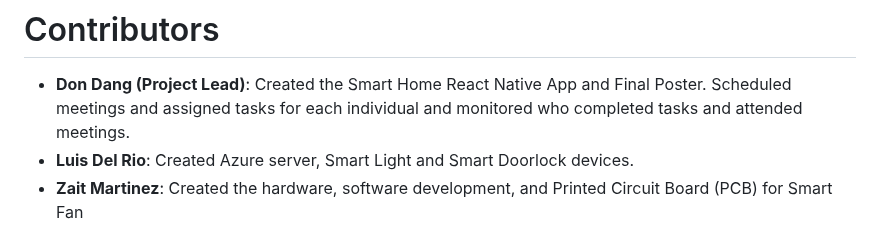
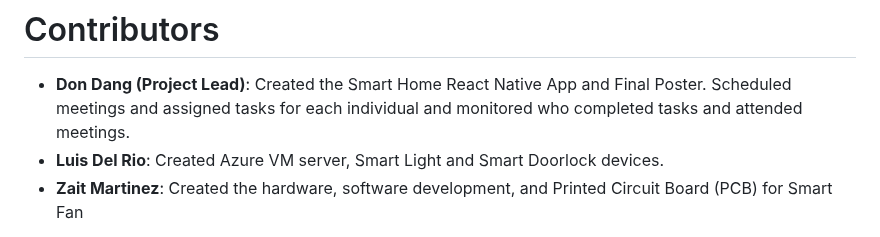
Before and after one commit to dondangp/Smart-Crib-IoT, a Markdown page: README.md, the part around the change. GitHub-like rendering.

Commit message:
updated luis contributes

```diff
--- a/README.md
+++ b/README.md
@@ -6,7 +6,7 @@ The hardware layer includes an ESP32 microcontroller for the smart door lock & l
 
 # Contributors
 -  **Don Dang (Project Lead)**: Created the Smart Home React Native App and Final Poster. Scheduled meetings and assigned tasks for each individual and monitored who completed tasks and attended meetings.
--  **Luis Del Rio**: Created Azure server, Smart Light and Smart Doorlock devices.
+-  **Luis Del Rio**: Created Azure VM server, Smart Light and Smart Doorlock devices.
 -  **Zait Martinez**: Created the hardware, software development, and Printed Circuit Board (PCB) for Smart Fan
 
 *As of December 03, 2024 - This project will be wrapping up to a finish for Demo Day with no more commits to be made.*
```
